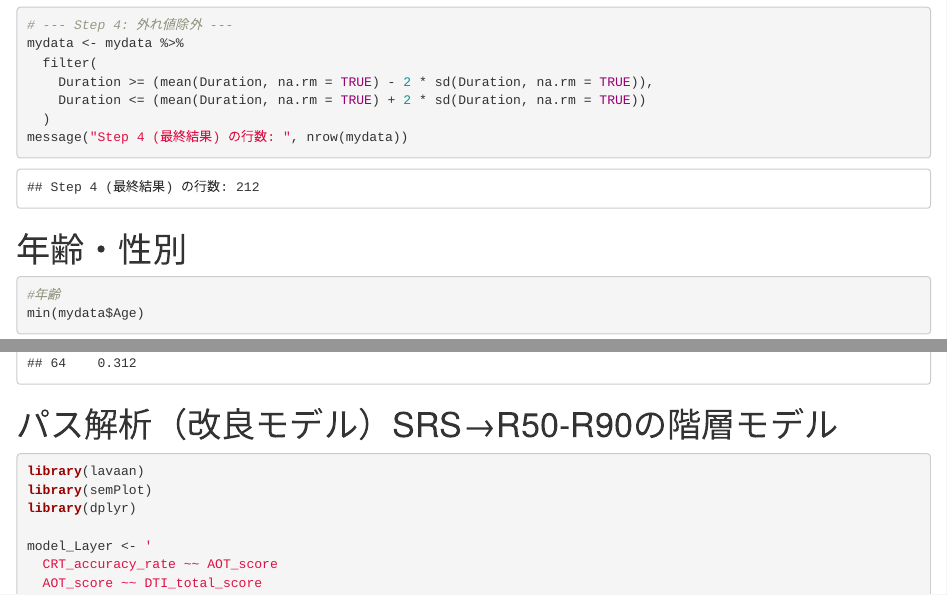
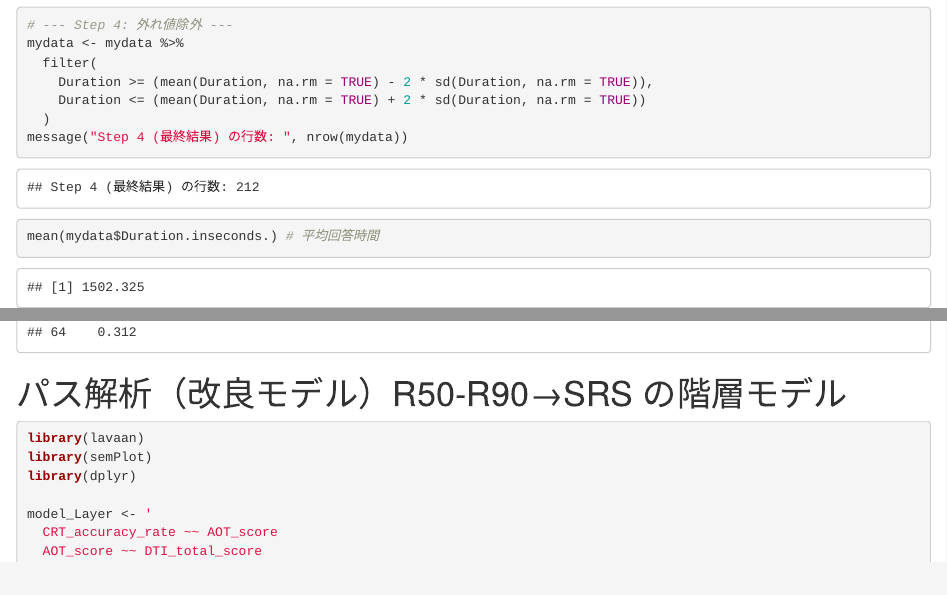
Before and after one commit to akari1002/2026-4-Markovits, an R Markdown document (analysis.Rmd): the page in a window 1100 px wide, from 1940 px down, and a second part further down, joined at a grey line. Rendered offline with R 4.5, knitr and Pandoc, with nearby package versions; some code elsewhere in the file could not run offline.

Commit message:
:bookmark:JCSS2026までの結果アップロード

````diff
--- a/analysis.Rmd
+++ b/analysis.Rmd
@@ -47,6 +47,8 @@ mydata <- mydata %>%
     Duration <= (mean(Duration, na.rm = TRUE) + 2 * sd(Duration, na.rm = TRUE))
   )
 message("Step 4 (最終結果) の行数: ", nrow(mydata))
+
+mean(mydata$Duration.inseconds.) # 平均回答時間
 ```
 # 年齢・性別
 ```{r}
@@ -396,7 +398,7 @@ fitMeasures(fit_mediation, c("srmr", "cfi", "rmsea", "agfi", "ecvi"))
 modificationindices(fit_mediation)
 ```
 
-# パス解析（改良モデル）SRS→R50-R90の階層モデル
+# パス解析（改良モデル）R50-R90→SRS の階層モデル
 ```{r}
 library(lavaan)
 library(semPlot)
````
